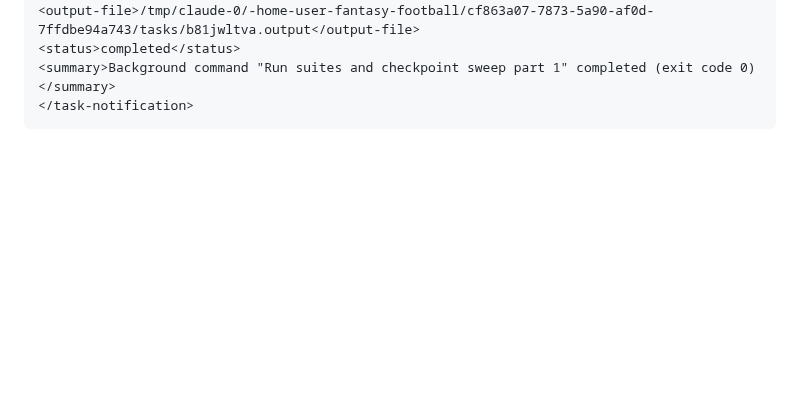
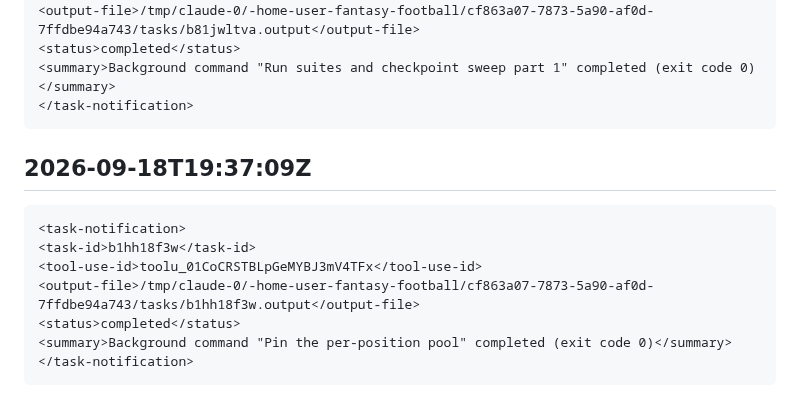
Before and after one commit to tjshea90/fantasy-football, a Markdown page: INBOX.md, the part around the change. Drawn GitHub-style; blank space fills up the shorter version.

Commit message:
auto-checkpoint: 2026-09-18T19:37:09Z
Automatic hook checkpoint — not a reviewed commit. See CHECKPOINT.md
for where the session actually stands.

````diff
--- a/INBOX.md
+++ b/INBOX.md
@@ -762,3 +762,14 @@ When finished, check for bugs and ui improvements. Make sure the improvements di
 <summary>Background command "Run suites and checkpoint sweep part 1" completed (exit code 0)</summary>
 </task-notification>
 ```
+
+## 2026-09-18T19:37:09Z
+```
+<task-notification>
+<task-id>b1hh18f3w</task-id>
+<tool-use-id>toolu_01CoCRSTBLpGeMYBJ3mV4TFx</tool-use-id>
+<output-file>/tmp/claude-0/-home-user-fantasy-football/cf863a07-7873-5a90-af0d-7ffdbe94a743/tasks/b1hh18f3w.output</output-file>
+<status>completed</status>
+<summary>Background command "Pin the per-position pool" completed (exit code 0)</summary>
+</task-notification>
+```
````
